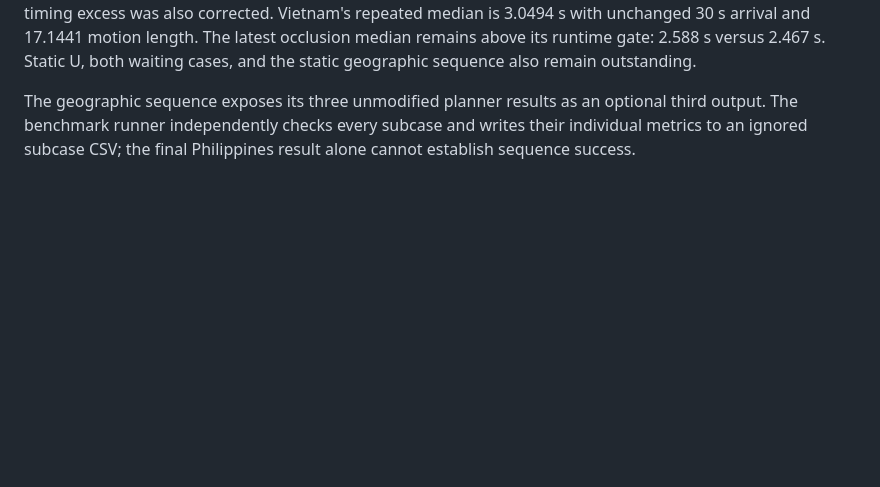
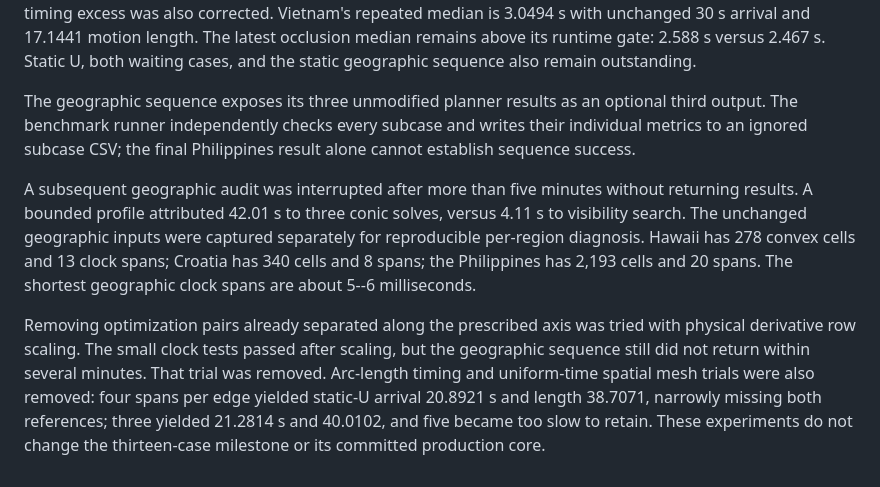
Before and after one commit to kevvtrinh/AzElObsAvoid, a Markdown page: README.md, the part around the change. Rendered like a GitHub page; blank space fills up the shorter version.

Commit message:
Record geographic scaling and rejected clock trials

```diff
--- a/README.md
+++ b/README.md
@@ -366,3 +366,20 @@ The geographic sequence exposes its three unmodified planner results as an
 optional third output. The benchmark runner independently checks every
 subcase and writes their individual metrics to an ignored subcase CSV;
 the final Philippines result alone cannot establish sequence success.
+
+A subsequent geographic audit was interrupted after more than five minutes
+without returning results. A bounded profile attributed 42.01 s to three
+conic solves, versus 4.11 s to visibility search. The unchanged geographic
+inputs were captured separately for reproducible per-region diagnosis.
+Hawaii has 278 convex cells and 13 clock spans; Croatia has 340 cells and
+8 spans; the Philippines has 2,193 cells and 20 spans. The shortest geographic
+clock spans are about 5--6 milliseconds.
+
+Removing optimization pairs already separated along the prescribed axis was
+tried with physical derivative row scaling. The small clock tests passed
+after scaling, but the geographic sequence still did not return within several
+minutes. That trial was removed. Arc-length timing and uniform-time spatial
+mesh trials were also removed: four spans per edge yielded static-U arrival
+20.8921 s and length 38.7071, narrowly missing both references; three yielded
+21.2814 s and 40.0102, and five became too slow to retain. These experiments
+do not change the thirteen-case milestone or its committed production core.
```
